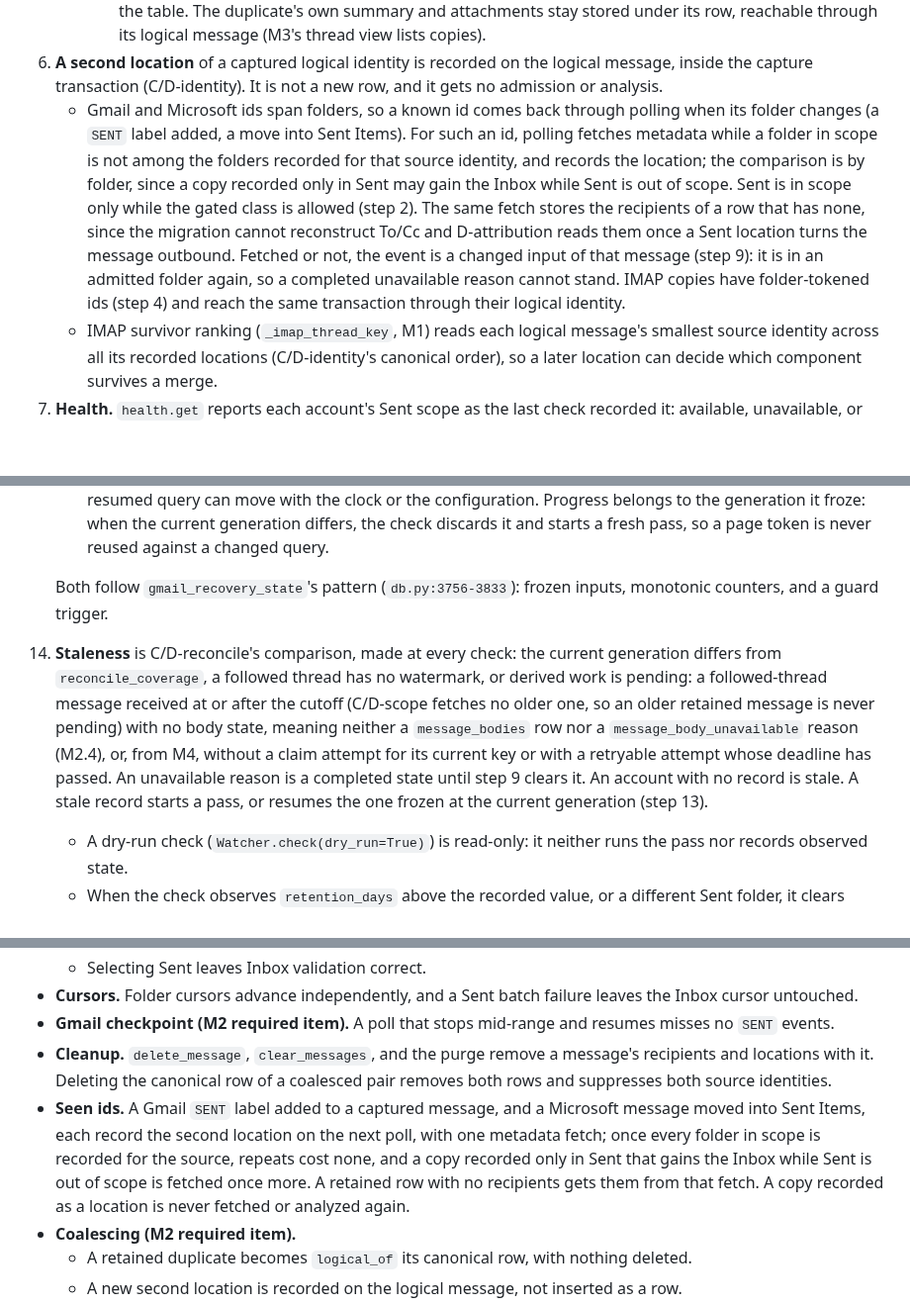
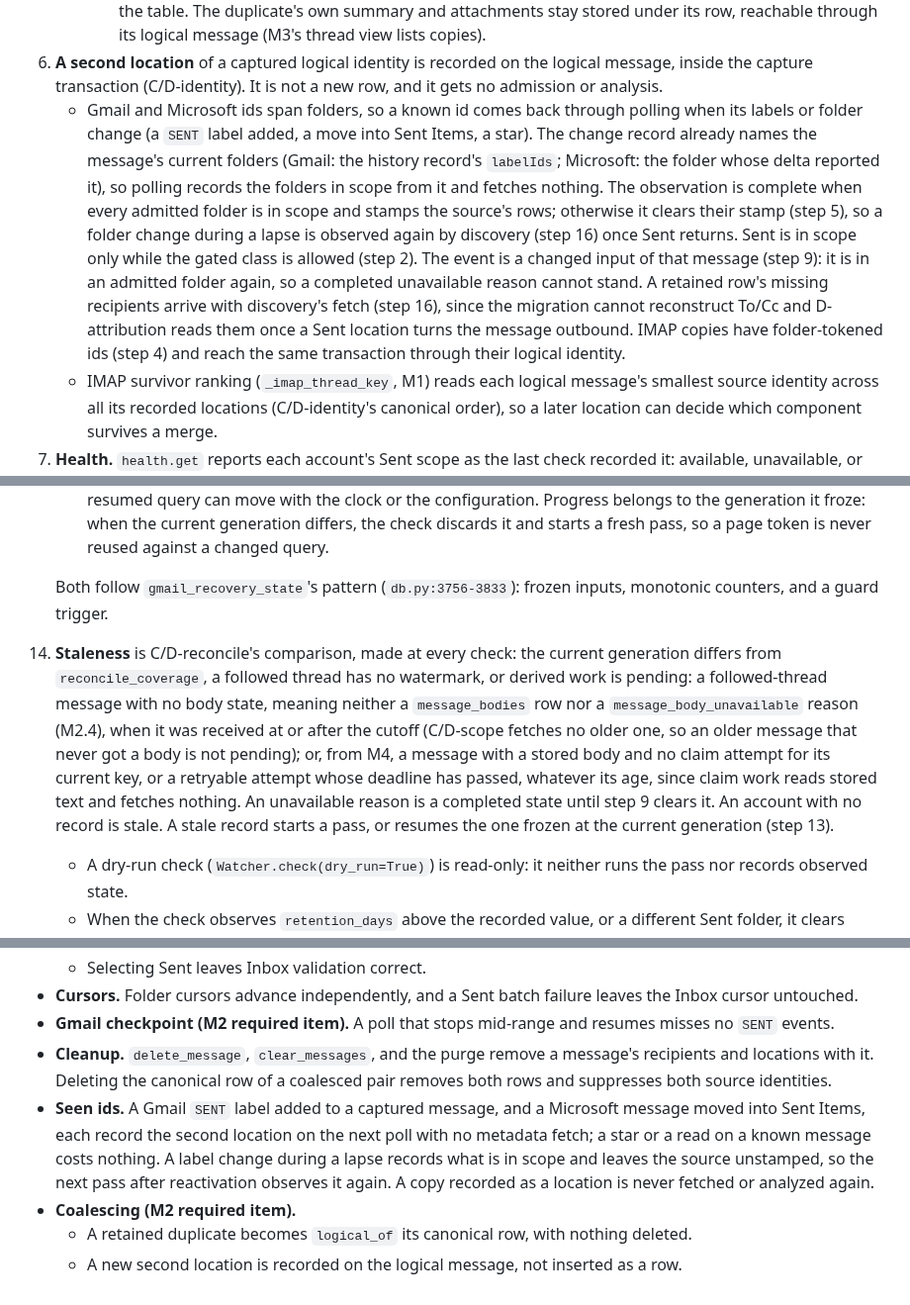
Before and after one commit to canfieldjuan/eom-email-watcher, a Markdown page: plans/PR-Thread-M2-Capture-Reconcile-Bodies.md, 3 parts joined by grey strips. Shown at 99% size. GitHub-like rendering; blank space fills up the shorter version.

```diff
--- a/plans/PR-Thread-M2-Capture-Reconcile-Bodies.md
+++ b/plans/PR-Thread-M2-Capture-Reconcile-Bodies.md
@@ -84,7 +84,7 @@ M2 ships as four implementation PRs under this one plan, in order. Each is fail-
      - no row is deleted, so per-row summaries, attachments, and automation runs survive (the M2 required item);
      - the rows that are messages to readers are defined once, as the `logical_messages` view, recreated after every migration. Every reader that treats rows as messages selects from it: the inbox listing (`query_inbox`, which `recent` wraps), the pending and delivery queues, the notification intents and their count, and the pending-work check, so an upgraded duplicate is listed, analyzed, and notified only through its canonical row. Paths that act on storage units (delete, suppress, locations, the trigger) read the table. The duplicate's own summary and attachments stay stored under its row, reachable through its logical message (M3's thread view lists copies).
 6. **A second location** of a captured logical identity is recorded on the logical message, inside the capture transaction (C/D-identity). It is not a new row, and it gets no admission or analysis.
-   - Gmail and Microsoft ids span folders, so a known id comes back through polling when its folder changes (a `SENT` label added, a move into Sent Items). For such an id, polling fetches metadata while a folder in scope is not among the folders recorded for that source identity, and records the location; the comparison is by folder, since a copy recorded only in Sent may gain the Inbox while Sent is out of scope. Sent is in scope only while the gated class is allowed (step 2). The same fetch stores the recipients of a row that has none, since the migration cannot reconstruct To/Cc and D-attribution reads them once a Sent location turns the message outbound. Fetched or not, the event is a changed input of that message (step 9): it is in an admitted folder again, so a completed unavailable reason cannot stand. IMAP copies have folder-tokened ids (step 4) and reach the same transaction through their logical identity.
+   - Gmail and Microsoft ids span folders, so a known id comes back through polling when its labels or folder change (a `SENT` label added, a move into Sent Items, a star). The change record already names the message's current folders (Gmail: the history record's `labelIds`; Microsoft: the folder whose delta reported it), so polling records the folders in scope from it and fetches nothing. The observation is complete when every admitted folder is in scope and stamps the source's rows; otherwise it clears their stamp (step 5), so a folder change during a lapse is observed again by discovery (step 16) once Sent returns. Sent is in scope only while the gated class is allowed (step 2). The event is a changed input of that message (step 9): it is in an admitted folder again, so a completed unavailable reason cannot stand. A retained row's missing recipients arrive with discovery's fetch (step 16), since the migration cannot reconstruct To/Cc and D-attribution reads them once a Sent location turns the message outbound. IMAP copies have folder-tokened ids (step 4) and reach the same transaction through their logical identity.
    - IMAP survivor ranking (`_imap_thread_key`, M1) reads each logical message's smallest source identity across all its recorded locations (C/D-identity's canonical order), so a later location can decide which component survives a merge.
 7. **Health.** `health.get` reports each account's Sent scope as the last check recorded it: available, unavailable, or not polled, the last whenever Sent was out of scope at that check, whatever an earlier active check found. The desktop shows "Sent mail unavailable" on that account.
 
@@ -144,7 +144,7 @@ M2 ships as four implementation PRs under this one plan, in order. Each is fail-
     - `reconcile_progress(...)`, which holds the two values frozen when the pass started, the generation and the start time, plus the stage, durable per-folder page tokens, the thread queue, and per-unit attempt and backoff fields. Every bound a pass query uses derives from the frozen start (step 16), so nothing about a resumed query can move with the clock or the configuration. Progress belongs to the generation it froze: when the current generation differs, the check discards it and starts a fresh pass, so a page token is never reused against a changed query.
 
     Both follow `gmail_recovery_state`'s pattern (`db.py:3756-3833`): frozen inputs, monotonic counters, and a guard trigger.
-14. **Staleness** is C/D-reconcile's comparison, made at every check: the current generation differs from `reconcile_coverage`, a followed thread has no watermark, or derived work is pending: a followed-thread message received at or after the cutoff (C/D-scope fetches no older one, so an older retained message is never pending) with no body state, meaning neither a `message_bodies` row nor a `message_body_unavailable` reason (M2.4), or, from M4, without a claim attempt for its current key or with a retryable attempt whose deadline has passed. An unavailable reason is a completed state until step 9 clears it. An account with no record is stale. A stale record starts a pass, or resumes the one frozen at the current generation (step 13).
+14. **Staleness** is C/D-reconcile's comparison, made at every check: the current generation differs from `reconcile_coverage`, a followed thread has no watermark, or derived work is pending: a followed-thread message with no body state, meaning neither a `message_bodies` row nor a `message_body_unavailable` reason (M2.4), when it was received at or after the cutoff (C/D-scope fetches no older one, so an older message that never got a body is not pending); or, from M4, a message with a stored body and no claim attempt for its current key, or a retryable attempt whose deadline has passed, whatever its age, since claim work reads stored text and fetches nothing. An unavailable reason is a completed state until step 9 clears it. An account with no record is stale. A stale record starts a pass, or resumes the one frozen at the current generation (step 13).
     - A dry-run check (`Watcher.check(dry_run=True)`) is read-only: it neither runs the pass nor records observed state.
     - When the check observes `retention_days` above the recorded value, or a different Sent folder, it clears every watermark (C/D-reconcile) in the transaction that bumps the generation, so stage (b) syncs from the new cutoff, Sent included.
 15. **Budget.** The pass runs after polling, in `_check_active`, under the production check lock (`engine_api.py:390-391`).
@@ -228,7 +228,7 @@ M2 ships as four implementation PRs under this one plan, in order. Each is fail-
 - **Cursors.** Folder cursors advance independently, and a Sent batch failure leaves the Inbox cursor untouched.
 - **Gmail checkpoint (M2 required item).** A poll that stops mid-range and resumes misses no `SENT` events.
 - **Cleanup.** `delete_message`, `clear_messages`, and the purge remove a message's recipients and locations with it. Deleting the canonical row of a coalesced pair removes both rows and suppresses both source identities.
-- **Seen ids.** A Gmail `SENT` label added to a captured message, and a Microsoft message moved into Sent Items, each record the second location on the next poll, with one metadata fetch; once every folder in scope is recorded for the source, repeats cost none, and a copy recorded only in Sent that gains the Inbox while Sent is out of scope is fetched once more. A retained row with no recipients gets them from that fetch. A copy recorded as a location is never fetched or analyzed again.
+- **Seen ids.** A Gmail `SENT` label added to a captured message, and a Microsoft message moved into Sent Items, each record the second location on the next poll with no metadata fetch; a star or a read on a known message costs nothing. A label change during a lapse records what is in scope and leaves the source unstamped, so the next pass after reactivation observes it again. A copy recorded as a location is never fetched or analyzed again.
 - **Coalescing (M2 required item).**
   - A retained duplicate becomes `logical_of` its canonical row, with nothing deleted.
   - A new second location is recorded on the logical message, not inserted as a row.
```
Also changed, not shown: other parts of plans/PR-Thread-M2-Capture-Reconcile-Bodies.md (+8 -8 lines).
